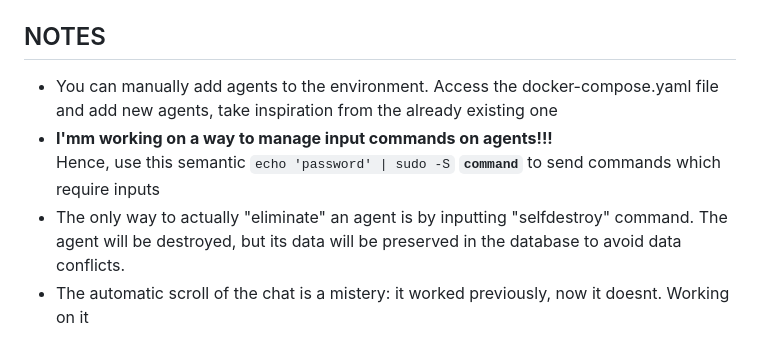
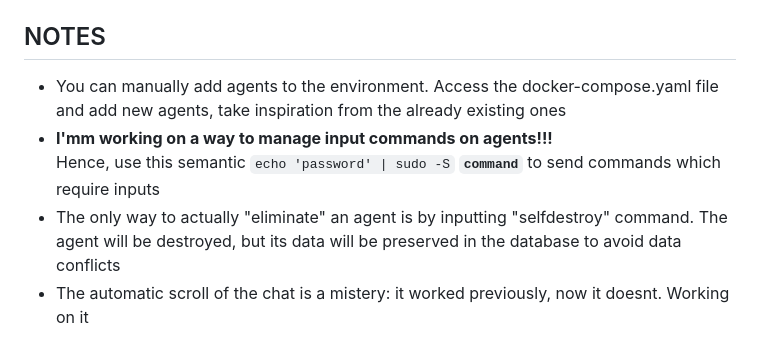
Before and after one commit to AdriIT/C2-Server-Framework, a Markdown page: README.md, the part around the change. Rendered like a GitHub page.

```diff
--- a/README.md
+++ b/README.md
@@ -41,10 +41,10 @@ Type "help" to list custom commands (I'm working through some of them). <br><br>
 To shut down the environment run `docker-compose down`.
 
 ## NOTES
-- You can manually add agents to the environment. Access the docker-compose.yaml file and add new agents, take inspiration from the already existing one
+- You can manually add agents to the environment. Access the docker-compose.yaml file and add new agents, take inspiration from the already existing ones
 - __I'mm working on a way to manage input commands on agents!!!__ <br>
 Hence, use this semantic `echo 'password' | sudo -S` __`command`__ to send commands which require inputs
-- The only way to actually "eliminate" an agent is by inputting "selfdestroy" command. The agent will be destroyed, but its data will be preserved in the database to avoid data conflicts.
+- The only way to actually "eliminate" an agent is by inputting "selfdestroy" command. The agent will be destroyed, but its data will be preserved in the database to avoid data conflicts
 - The automatic scroll of the chat is a mistery: it worked previously, now it doesnt. Working on it
 
 
```
